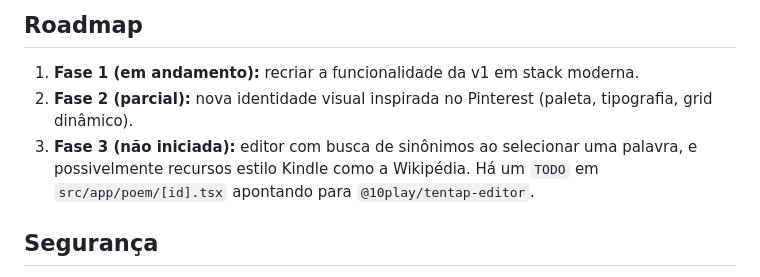
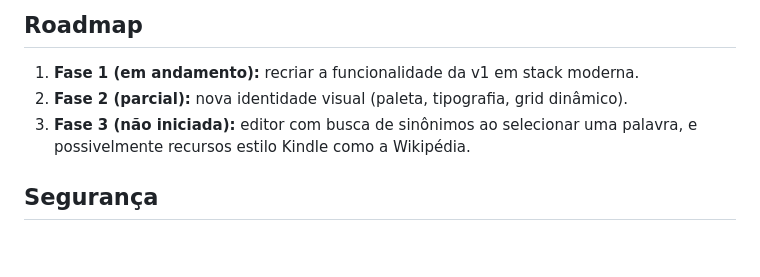
Before and after one commit to Rayan757575/poetica, a Markdown page: README.md, the part around the change. Drawn GitHub-style; blank space fills up the shorter version.

Commit message:
Refine roadmap phases in README
Removed redundant text from roadmap phases in README.

```diff
--- a/README.md
+++ b/README.md
@@ -158,8 +158,8 @@ Racional: azul favorece tarefas criativas (Mehta & Zhu, 2009, _Science_); fundos
 ## Roadmap
 
 1. **Fase 1 (em andamento):** recriar a funcionalidade da v1 em stack moderna.
-2. **Fase 2 (parcial):** nova identidade visual inspirada no Pinterest (paleta, tipografia, grid dinâmico).
-3. **Fase 3 (não iniciada):** editor com busca de sinônimos ao selecionar uma palavra, e possivelmente recursos estilo Kindle como a Wikipédia. Há um `TODO` em `src/app/poem/[id].tsx` apontando para `@10play/tentap-editor`.
+2. **Fase 2 (parcial):** nova identidade visual (paleta, tipografia, grid dinâmico).
+3. **Fase 3 (não iniciada):** editor com busca de sinônimos ao selecionar uma palavra, e possivelmente recursos estilo Kindle como a Wikipédia.
 
 ## Segurança
 
```
